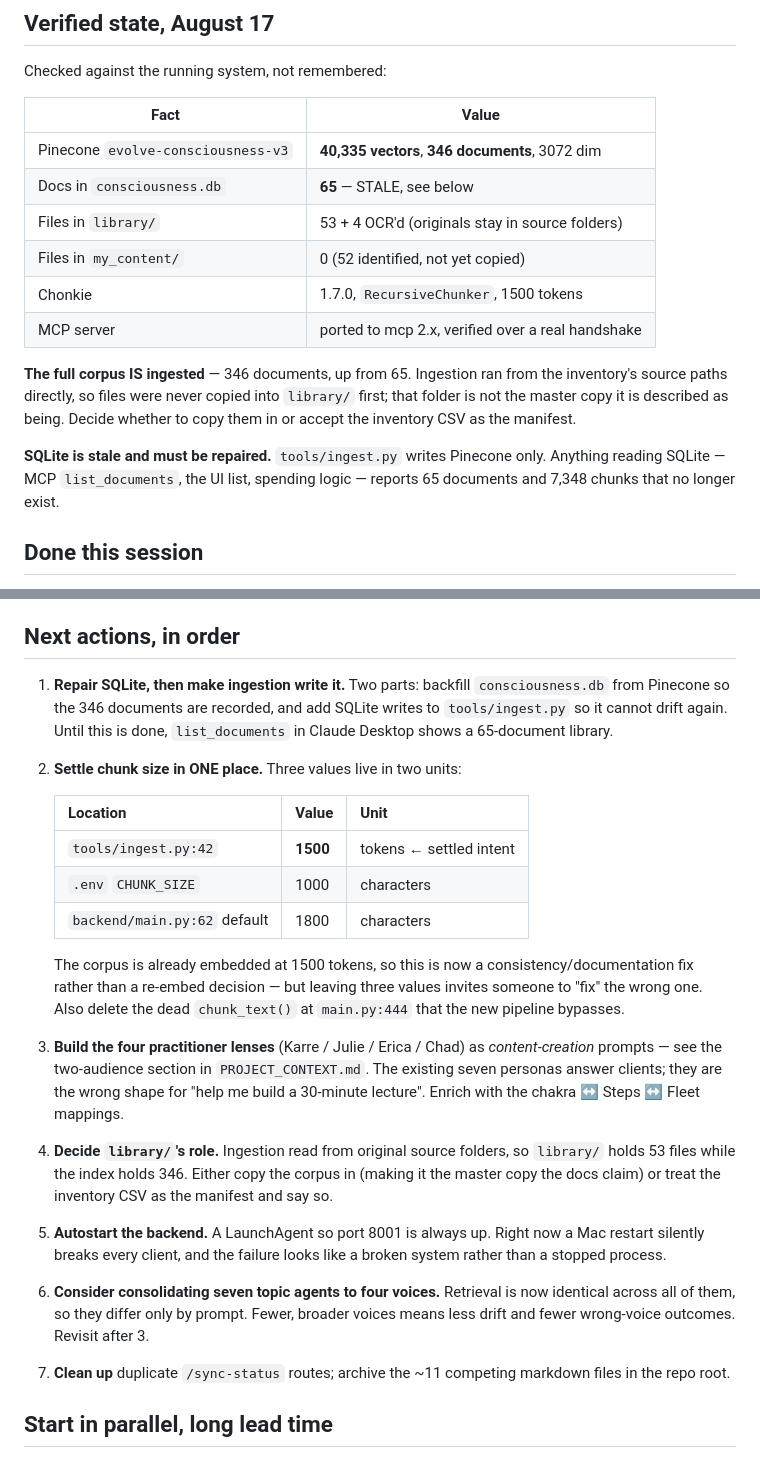
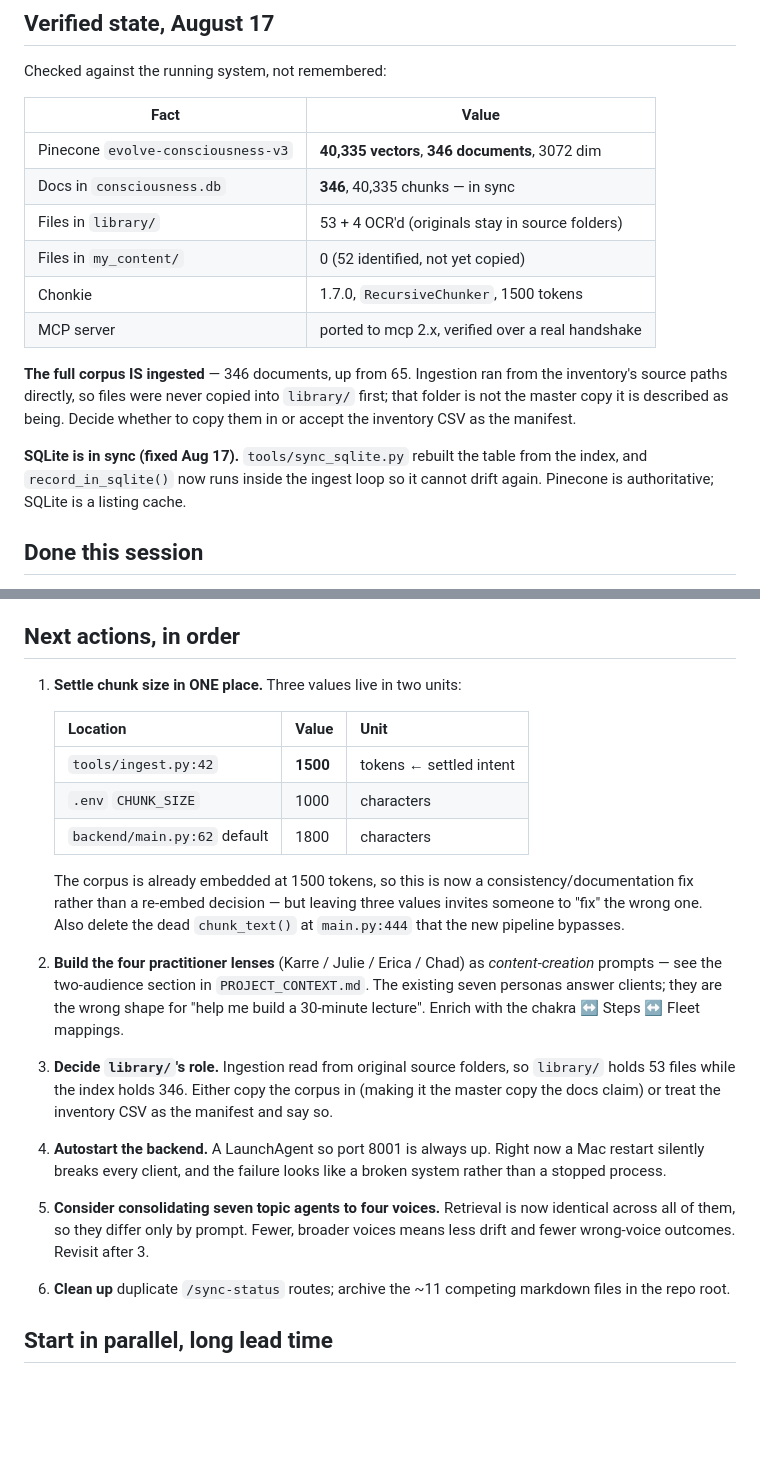
Before and after one commit to karre4747/consciousness-rag, a Markdown page: STATUS.md, 2 parts joined by grey strips. Drawn GitHub-style; blank space fills up the shorter version.

Commit message:
Correct stale SQLite entries in STATUS.md
The sync was completed earlier today but the file still described it as an open
task showing 65 documents.

Co-Authored-By: Claude Opus 5 <noreply@anthropic.com>

```diff
--- a/STATUS.md
+++ b/STATUS.md
@@ -10,7 +10,7 @@ Checked against the running system, not remembered:
 | Fact | Value |
 |---|---|
 | Pinecone `evolve-consciousness-v3` | **40,335 vectors**, **346 documents**, 3072 dim |
-| Docs in `consciousness.db` | **65** — STALE, see below |
+| Docs in `consciousness.db` | **346**, 40,335 chunks — in sync |
 | Files in `library/` | 53 + 4 OCR'd (originals stay in source folders) |
 | Files in `my_content/` | 0 (52 identified, not yet copied) |
 | Chonkie | 1.7.0, `RecursiveChunker`, 1500 tokens |
@@ -21,9 +21,9 @@ the inventory's source paths directly, so files were never copied into
 `library/` first; that folder is not the master copy it is described as being.
 Decide whether to copy them in or accept the inventory CSV as the manifest.
 
-**SQLite is stale and must be repaired.** `tools/ingest.py` writes Pinecone only.
-Anything reading SQLite — MCP `list_documents`, the UI list, spending logic —
-reports 65 documents and 7,348 chunks that no longer exist.
+**SQLite is in sync (fixed Aug 17).** `tools/sync_sqlite.py` rebuilt the table
+from the index, and `record_in_sqlite()` now runs inside the ingest loop so it
+cannot drift again. Pinecone is authoritative; SQLite is a listing cache.
 
 ## Done this session
 
@@ -94,12 +94,7 @@ that this builds for the past. Ported forward instead.
 
 ## Next actions, in order
 
-1. **Repair SQLite, then make ingestion write it.** Two parts: backfill
-   `consciousness.db` from Pinecone so the 346 documents are recorded, and add
-   SQLite writes to `tools/ingest.py` so it cannot drift again. Until this is
-   done, `list_documents` in Claude Desktop shows a 65-document library.
-
-2. **Settle chunk size in ONE place.** Three values live in two units:
+1. **Settle chunk size in ONE place.** Three values live in two units:
 
    | Location | Value | Unit |
    |---|---|---|
@@ -112,26 +107,26 @@ that this builds for the past. Ported forward instead.
    three values invites someone to "fix" the wrong one. Also delete the dead
    `chunk_text()` at `main.py:444` that the new pipeline bypasses.
 
-3. **Build the four practitioner lenses** (Karre / Julie / Erica / Chad) as
+2. **Build the four practitioner lenses** (Karre / Julie / Erica / Chad) as
    *content-creation* prompts — see the two-audience section in
    `PROJECT_CONTEXT.md`. The existing seven personas answer clients; they are the
    wrong shape for "help me build a 30-minute lecture". Enrich with the chakra ↔
    Steps ↔ Fleet mappings.
 
-4. **Decide `library/`'s role.** Ingestion read from original source folders, so
+3. **Decide `library/`'s role.** Ingestion read from original source folders, so
    `library/` holds 53 files while the index holds 346. Either copy the corpus in
    (making it the master copy the docs claim) or treat the inventory CSV as the
    manifest and say so.
 
-5. **Autostart the backend.** A LaunchAgent so port 8001 is always up. Right now
+4. **Autostart the backend.** A LaunchAgent so port 8001 is always up. Right now
    a Mac restart silently breaks every client, and the failure looks like a
    broken system rather than a stopped process.
 
-6. **Consider consolidating seven topic agents to four voices.** Retrieval is now
+5. **Consider consolidating seven topic agents to four voices.** Retrieval is now
    identical across all of them, so they differ only by prompt. Fewer, broader
    voices means less drift and fewer wrong-voice outcomes. Revisit after 3.
 
-7. **Clean up** duplicate `/sync-status` routes; archive the ~11 competing
+6. **Clean up** duplicate `/sync-status` routes; archive the ~11 competing
    markdown files in the repo root.
 
 ## Start in parallel, long lead time
```
